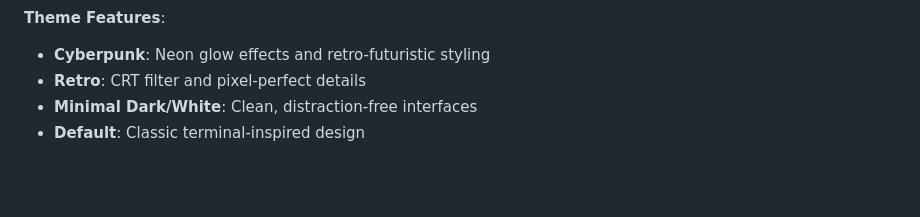
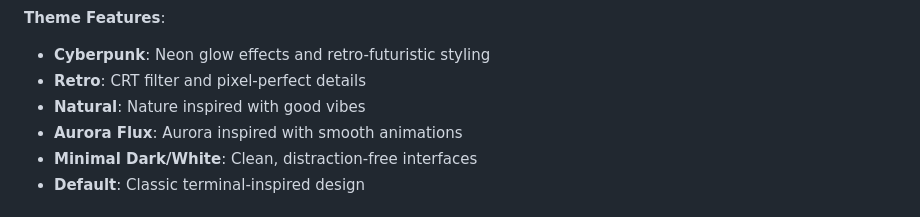
Before and after one commit to ThatSINEWAVE/New-Tab, a Markdown page: README.md, the part around one of its changes. Drawn GitHub-style; blank space fills up the shorter version.

Commit message:
Updated README.md with on-repo hosted images and all new themes

```diff
--- a/README.md
+++ b/README.md
@@ -84,6 +90,8 @@ A beautifully customizable new tab replacement for modern browsers. Transform yo
 **Theme Features**:
 - **Cyberpunk**: Neon glow effects and retro-futuristic styling
 - **Retro**: CRT filter and pixel-perfect details
+- **Natural**: Nature inspired with good vibes
+- **Aurora Flux**: Aurora inspired with smooth animations
 - **Minimal Dark/White**: Clean, distraction-free interfaces
 - **Default**: Classic terminal-inspired design
 
```
Also changed, not shown: other parts of README.md (+12 -6 lines).
